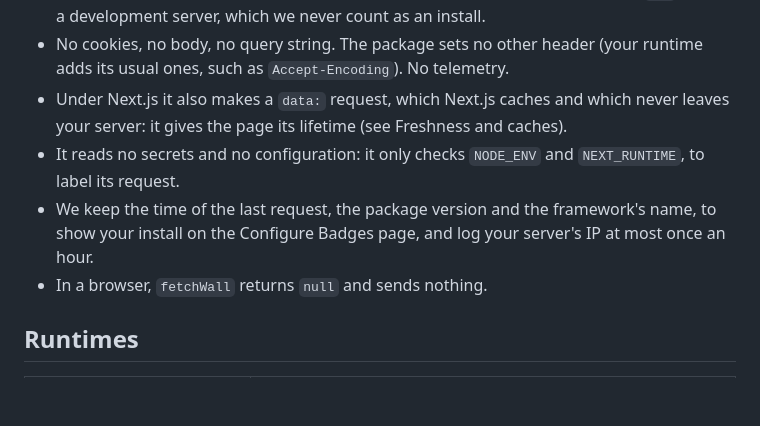
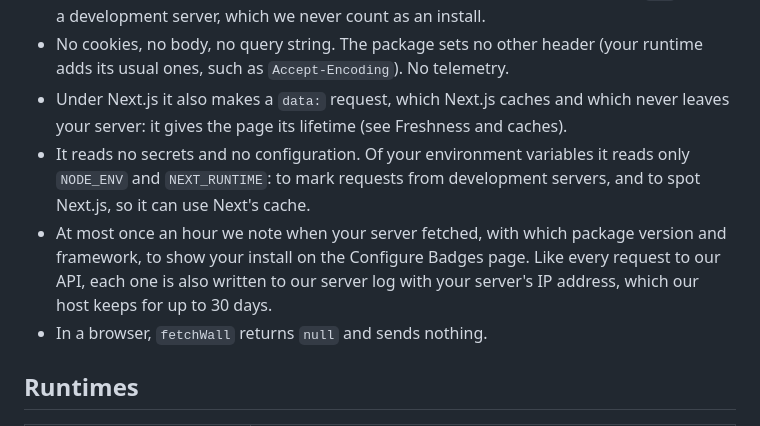
Before and after one commit to submitator/badges, a Markdown page: README.md, the part around the change. Drawn GitHub-style; blank space fills up the shorter version.

Commit message:
docs(readme): every wall request is logged with its IP, and NEXT_RUNTIME also turns on Next's cache
The README said we log the server's IP at most once an hour, but the API's
request log writes every request with its IP; only the install note is hourly.
README and SECURITY.md also said NEXT_RUNTIME only labels the request, while
spotting Next.js also switches on Next's Data Cache and the data: lifetime
request. Same wording as the /badge-package page.

Co-Authored-By: Claude Opus 5.5 <noreply@anthropic.com>

```diff
--- a/README.md
+++ b/README.md
@@ -273,10 +273,13 @@ exports only.
   usual ones, such as `Accept-Encoding`). No telemetry.
 - Under Next.js it also makes a `data:` request, which Next.js caches and which never leaves your
   server: it gives the page its lifetime (see Freshness and caches).
-- It reads no secrets and no configuration: it only checks `NODE_ENV` and `NEXT_RUNTIME`, to label
-  its request.
-- We keep the time of the last request, the package version and the framework's name, to show
-  your install on the Configure Badges page, and log your server's IP at most once an hour.
+- It reads no secrets and no configuration. Of your environment variables it reads only
+  `NODE_ENV` and `NEXT_RUNTIME`: to mark requests from development servers, and to spot Next.js,
+  so it can use Next's cache.
+- At most once an hour we note when your server fetched, with which package version and
+  framework, to show your install on the Configure Badges page. Like every request to our API,
+  each one is also written to our server log with your server's IP address, which our host keeps
+  for up to 30 days.
 - In a browser, `fetchWall` returns `null` and sends nothing.
 
 ## Runtimes
```
Also changed, not shown: SECURITY.md (+3 -2 lines).
